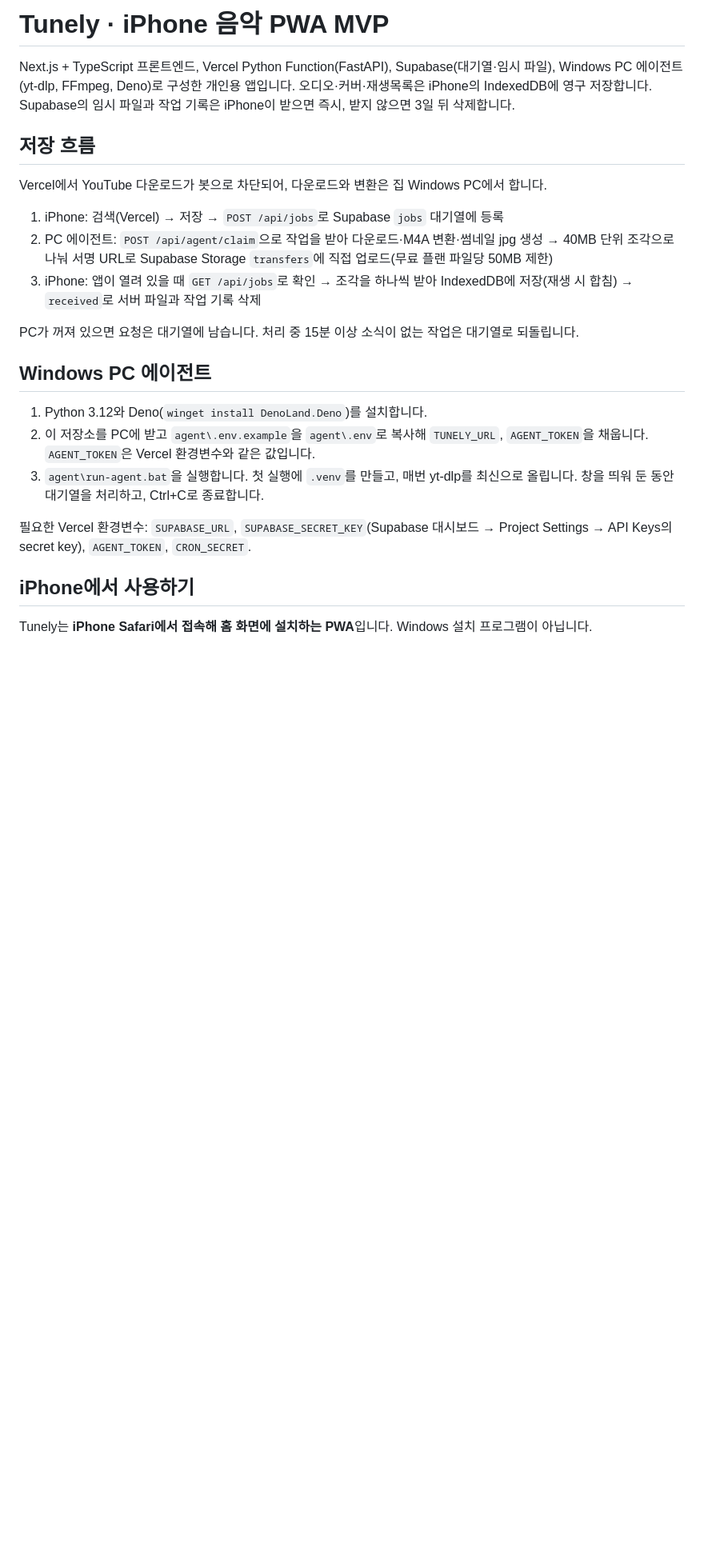
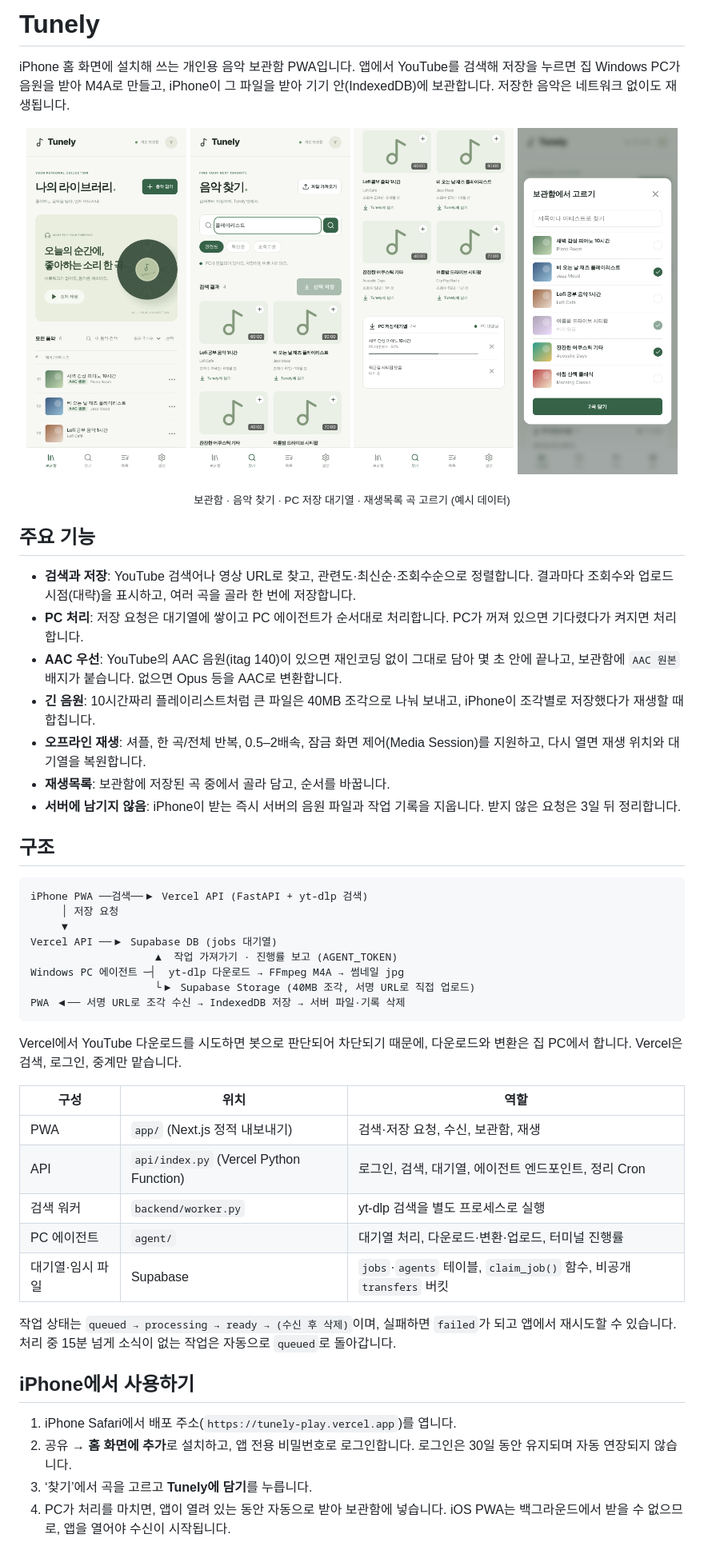
Before and after one commit to yjkim-94/tunely, a Markdown page: README.md, the part around one of its changes. Shown at 80% size. Drawn GitHub-style; pictures changed too: docs/screenshots/library.png (added), docs/screenshots/playlist.png (added), docs/screenshots/queue.png (added); blank space fills up the shorter version.

````diff
--- a/README.md
+++ b/README.md
@@ -1,26 +1,54 @@
-# Tunely · iPhone 음악 PWA MVP
+# Tunely
 
-Next.js + TypeScript 프론트엔드, Vercel Python Function(FastAPI), Supabase(대기열·임시 파일), Windows PC 에이전트(yt-dlp, FFmpeg, Deno)로 구성한 개인용 앱입니다. 오디오·커버·재생목록은 iPhone의 IndexedDB에 영구 저장합니다. Supabase의 임시 파일과 작업 기록은 iPhone이 받으면 즉시, 받지 않으면 3일 뒤 삭제합니다.
+iPhone 홈 화면에 설치해 쓰는 개인용 음악 보관함 PWA입니다. 앱에서 YouTube를 검색해 저장을 누르면 집 Windows PC가 음원을 받아 M4A로 만들고, iPhone이 그 파일을 받아 기기 안(IndexedDB)에 보관합니다. 저장한 음악은 네트워크 없이도 재생됩니다.
 
-## 저장 흐름
+<p align="center">
+  <img src="docs/screenshots/library.png" width="200" alt="보관함 화면: 저장한 곡 목록과 AAC 원본 배지">
+  <img src="docs/screenshots/search.png" width="200" alt="음악 찾기 화면: 정렬 칩과 조회수가 표시된 검색 결과">
+  <img src="docs/screenshots/queue.png" width="200" alt="PC 저장 대기열: 다운로드 진행률과 PC 연결 상태">
+  <img src="docs/screenshots/playlist.png" width="200" alt="재생목록에 보관함 곡을 골라 담는 화면">
+</p>
+<p align="center"><sub>보관함 · 음악 찾기 · PC 저장 대기열 · 재생목록 곡 고르기 (예시 데이터)</sub></p>
 
-Vercel에서 YouTube 다운로드가 봇으로 차단되어, 다운로드와 변환은 집 Windows PC에서 합니다.
+## 주요 기능
 
-1. iPhone: 검색(Vercel) → 저장 → `POST /api/jobs`로 Supabase `jobs` 대기열에 등록
-2. PC 에이전트: `POST /api/agent/claim`으로 작업을 받아 다운로드·M4A 변환·썸네일 jpg 생성 → 40MB 단위 조각으로 나눠 서명 URL로 Supabase Storage `transfers`에 직접 업로드(무료 플랜 파일당 50MB 제한)
-3. iPhone: 앱이 열려 있을 때 `GET /api/jobs`로 확인 → 조각을 하나씩 받아 IndexedDB에 저장(재생 시 합침) → `received`로 서버 파일과 작업 기록 삭제
+- **검색과 저장**: YouTube 검색어나 영상 URL로 찾고, 관련도·최신순·조회수순으로 정렬합니다. 결과마다 조회수와 업로드 시점(대략)을 표시하고, 여러 곡을 골라 한 번에 저장합니다.
+- **PC 처리**: 저장 요청은 대기열에 쌓이고 PC 에이전트가 순서대로 처리합니다. PC가 꺼져 있으면 기다렸다가 켜지면 처리합니다.
+- **AAC 우선**: YouTube의 AAC 음원(itag 140)이 있으면 재인코딩 없이 그대로 담아 몇 초 안에 끝나고, 보관함에 `AAC 원본` 배지가 붙습니다. 없으면 Opus 등을 AAC로 변환합니다.
+- **긴 음원**: 10시간짜리 플레이리스트처럼 큰 파일은 40MB 조각으로 나눠 보내고, iPhone이 조각별로 저장했다가 재생할 때 합칩니다.
+- **오프라인 재생**: 셔플, 한 곡/전체 반복, 0.5–2배속, 잠금 화면 제어(Media Session)를 지원하고, 다시 열면 재생 위치와 대기열을 복원합니다.
+- **재생목록**: 보관함에 저장된 곡 중에서 골라 담고, 순서를 바꿉니다.
+- **서버에 남기지 않음**: iPhone이 받는 즉시 서버의 음원 파일과 작업 기록을 지웁니다. 받지 않은 요청은 3일 뒤 정리합니다.
 
-PC가 꺼져 있으면 요청은 대기열에 남습니다. 처리 중 15분 이상 소식이 없는 작업은 대기열로 되돌립니다.
+## 구조
 
-## Windows PC 에이전트
+```
+iPhone PWA ──검색──▶ Vercel API (FastAPI + yt-dlp 검색)
+     │ 저장 요청
+     ▼
+Vercel API ──▶ Supabase DB (jobs 대기열)
+                    ▲  작업 가져가기 · 진행률 보고 (AGENT_TOKEN)
+Windows PC 에이전트 ─┤  yt-dlp 다운로드 → FFmpeg M4A → 썸네일 jpg
+                    └▶ Supabase Storage (40MB 조각, 서명 URL로 직접 업로드)
+PWA ◀── 서명 URL로 조각 수신 → IndexedDB 저장 → 서버 파일·기록 삭제
+```
 
-1. Python 3.12와 Deno(`winget install DenoLand.Deno`)를 설치합니다.
-2. 이 저장소를 PC에 받고 `agent\.env.example`을 `agent\.env`로 복사해 `TUNELY_URL`, `AGENT_TOKEN`을 채웁니다. `AGENT_TOKEN`은 Vercel 환경변수와 같은 값입니다.
-3. `agent\run-agent.bat`을 실행합니다. 첫 실행에 `.venv`를 만들고, 매번 yt-dlp를 최신으로 올립니다. 창을 띄워 둔 동안 대기열을 처리하고, Ctrl+C로 종료합니다.
+Vercel에서 YouTube 다운로드를 시도하면 봇으로 판단되어 차단되기 때문에, 다운로드와 변환은 집 PC에서 합니다. Vercel은 검색, 로그인, 중계만 맡습니다.
 
-필요한 Vercel 환경변수: `SUPABASE_URL`, `SUPABASE_SECRET_KEY`(Supabase 대시보드 → Project Settings → API Keys의 secret key), `AGENT_TOKEN`, `CRON_SECRET`.
+| 구성 | 위치 | 역할 |
+|---|---|---|
+| PWA | `app/` (Next.js 정적 내보내기) | 검색·저장 요청, 수신, 보관함, 재생 |
+| API | `api/index.py` (Vercel Python Function) | 로그인, 검색, 대기열, 에이전트 엔드포인트, 정리 Cron |
+| 검색 워커 | `backend/worker.py` | yt-dlp 검색을 별도 프로세스로 실행 |
+| PC 에이전트 | `agent/` | 대기열 처리, 다운로드·변환·업로드, 터미널 진행률 |
+| 대기열·임시 파일 | Supabase | `jobs`·`agents` 테이블, `claim_job()` 함수, 비공개 `transfers` 버킷 |
+
+작업 상태는 `queued → processing → ready → (수신 후 삭제)`이며, 실패하면 `failed`가 되고 앱에서 재시도할 수 있습니다. 처리 중 15분 넘게 소식이 없는 작업은 자동으로 `queued`로 돌아갑니다.
 
 ## iPhone에서 사용하기
 
-Tunely는 **iPhone Safari에서 접속해 홈 화면에 설치하는 PWA**입니다. Windows 설치 프로그램이 아닙니다.
+1. iPhone Safari에서 배포 주소(`https://tunely-play.vercel.app`)를 엽니다.
+2. 공유 → **홈 화면에 추가**로 설치하고, 앱 전용 비밀번호로 로그인합니다. 로그인은 30일 동안 유지되며 자동 연장되지 않습니다.
+3. ‘찾기’에서 곡을 고르고 **Tunely에 담기**를 누릅니다.
+4. PC가 처리를 마치면, 앱이 열려 있는 동안 자동으로 받아 보관함에 넣습니다. iOS PWA는 백그라운드에서 받을 수 없으므로, 앱을 열어야 수신이 시작됩니다.
 
````
Also changed, not shown: other parts of README.md (+79 -64 lines).
